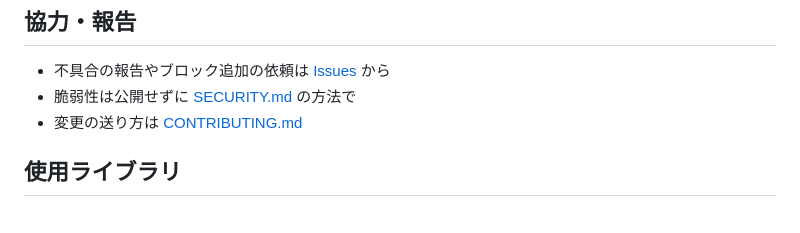
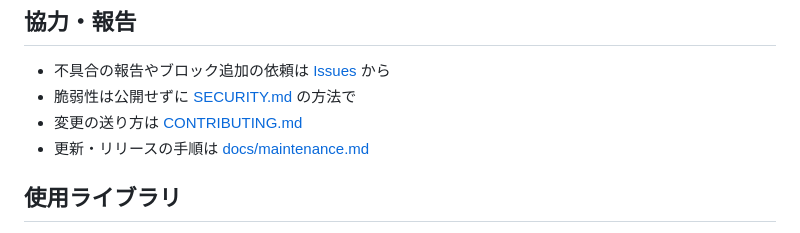
Before and after one commit to kusam0ch1dayo/Unity-.cs-Editor, a Markdown page: README.md, the part around the change. Drawn GitHub-style.

Commit message:
Add a maintenance guide for updates and releases
Co-Authored-By: Claude Opus 5.5 <noreply@anthropic.com>
Claude-Session: https://claude.ai/code/session_01CssTCXz8nJA9qeU6rpQTRb

```diff
--- a/README.md
+++ b/README.md
@@ -105,6 +105,7 @@ npm test
 - 不具合の報告やブロック追加の依頼は [Issues](https://github.com/kusam0ch1dayo/Unity-.cs-Editor/issues/new/choose) から
 - 脆弱性は公開せずに [SECURITY.md](SECURITY.md) の方法で
 - 変更の送り方は [CONTRIBUTING.md](CONTRIBUTING.md)
+- 更新・リリースの手順は [docs/maintenance.md](docs/maintenance.md)
 
 ## 使用ライブラリ
 
```
Also changed, not shown: docs/maintenance.md (added, +38 -0 lines).
